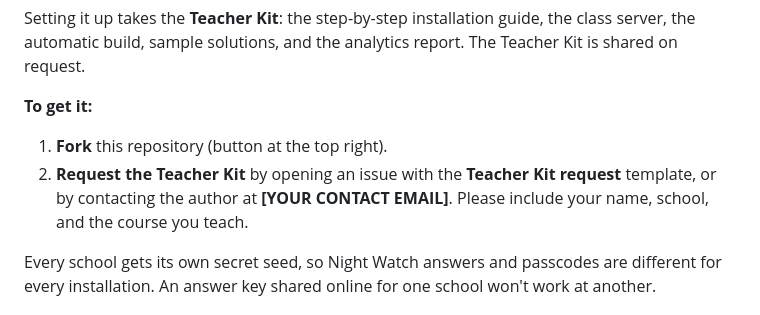
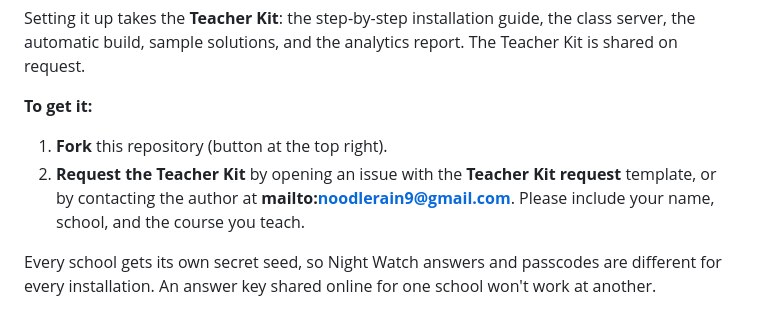
Before and after one commit to NoodleRain/byteville-defenders, a Markdown page: README.md, the part around the change. Rendered like a GitHub page.

Commit message:
Update README.md
Added email for contact.

```diff
--- a/README.md
+++ b/README.md
@@ -66,7 +66,7 @@ Setting it up takes the **Teacher Kit**: the step-by-step installation guide, th
 **To get it:**
 
 1. **Fork** this repository (button at the top right).
-2. **Request the Teacher Kit** by opening an issue with the **Teacher Kit request** template, or by contacting the author at **[YOUR CONTACT EMAIL]**. Please include your name, school, and the course you teach.
+2. **Request the Teacher Kit** by opening an issue with the **Teacher Kit request** template, or by contacting the author at **mailto:noodlerain9@gmail.com**. Please include your name, school, and the course you teach.
 
 Every school gets its own secret seed, so Night Watch answers and passcodes are different for every installation. An answer key shared online for one school won't work at another.
 
```
